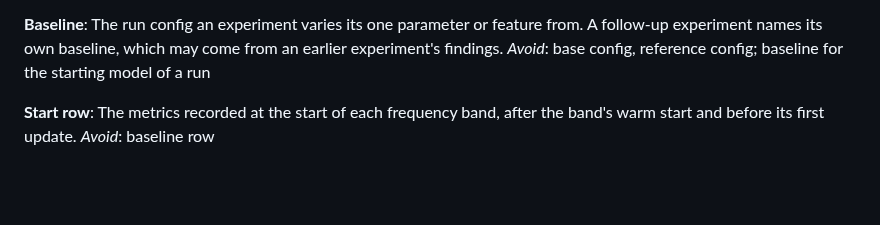
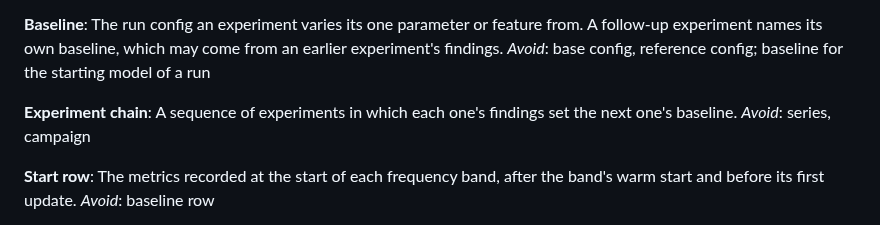
Before and after one commit to Commit2Cosmos/Transcranial-Ultrasound-ODIL, a Markdown page: GLOSSARY.md, the part around the change. GitHub-like rendering; blank space fills up the shorter version.

Commit message:
docs: glossary update

```diff
--- a/GLOSSARY.md
+++ b/GLOSSARY.md
@@ -51,6 +51,10 @@ _Avoid_: test run, dry run
 **Baseline**:
 The run config an experiment varies its one parameter or feature from. A follow-up experiment names its own baseline, which may come from an earlier experiment's findings.
 _Avoid_: base config, reference config; baseline for the starting model of a run
+
+**Experiment chain**:
+A sequence of experiments in which each one's findings set the next one's baseline.
+_Avoid_: series, campaign
 
 **Start row**:
 The metrics recorded at the start of each frequency band, after the band's warm start and before its first update.
```
